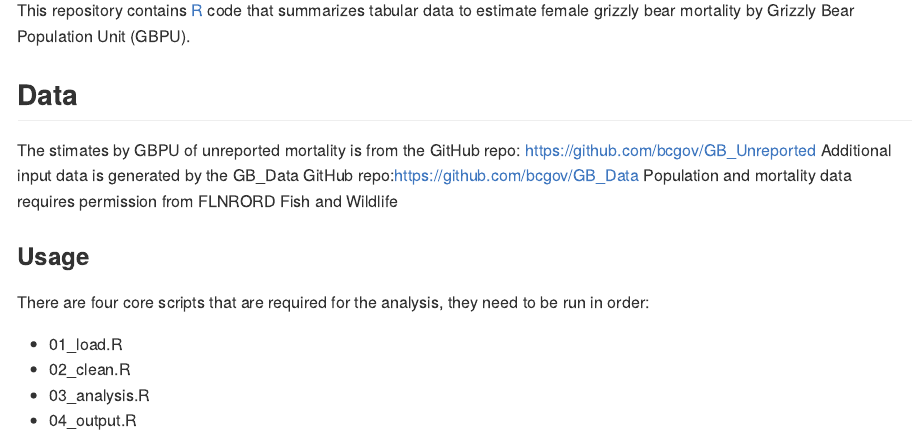
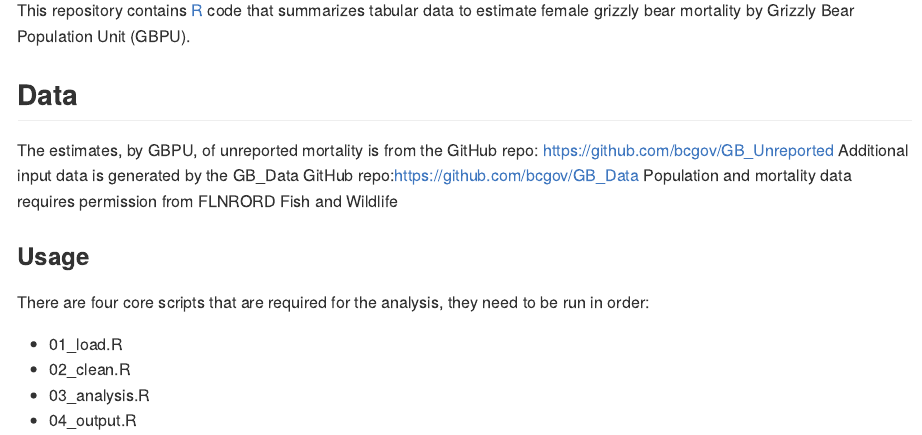
Before and after one commit to bcgov/GB_Mortality, an R Markdown document (README.Rmd): the page in a window 1100 px wide, from 110 px down. The pictures show the output file README.md that the author committed with the source, drawn offline in the style of GitHub.

Commit message:
Readme edits

```diff
--- a/README.Rmd
+++ b/README.Rmd
@@ -20,7 +20,7 @@ If you have bcgovr installed and you use RStudio, click the 'Insert BCDevex Badg
 This repository contains [R](https://www.r-project.org/) code that summarizes tabular data to estimate female grizzly bear mortality by Grizzly Bear Population Unit (GBPU).
 
 ## Data
-The stimates by GBPU of unreported mortality is from the GitHub repo: https://github.com/bcgov/GB_Unreported
+The estimates, by GBPU, of unreported mortality is from the GitHub repo: https://github.com/bcgov/GB_Unreported
 Additional input data is generated by the GB_Data GitHub repo:https://github.com/bcgov/GB_Data
 Population and mortality data requires permission from FLNRORD Fish and Wildlife
 
```
Also changed, not shown: README.md.
